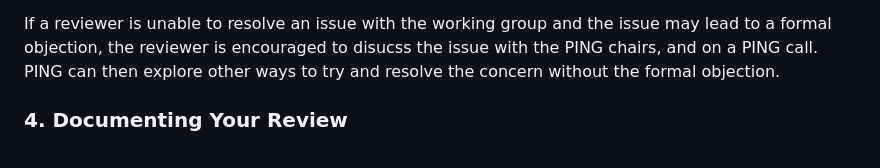
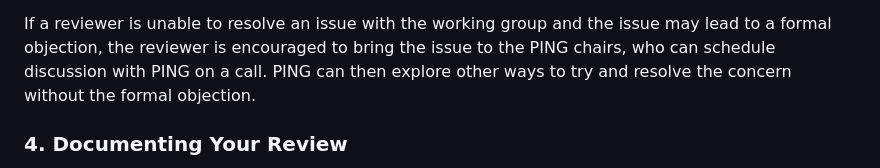
Before and after one commit to w3c/ping, a Markdown page: howto-conduct-a-privacy-review.md, the part around the change. GitHub-like rendering.

Commit message:
take Nick's clarification
… on why and what happens when an issue is brought back to PING

```diff
--- a/howto-conduct-a-privacy-review.md
+++ b/howto-conduct-a-privacy-review.md
@@ -118,7 +118,7 @@ as needed with the aim of resolving any outstanding issues.
 
 If a reviewer is unable to resolve an issue with the working group
 and the issue may lead to a formal objection, the reviewer
-is encouraged to disucss the issue with the PING chairs, and on a PING call.
+is encouraged to bring the issue to the PING chairs, who can schedule discussion with PING on a call.
 PING can then explore other ways to try and resolve the concern without the formal objection.
 
 ### <a id="finishing-a-review" />4. Documenting Your Review
```
